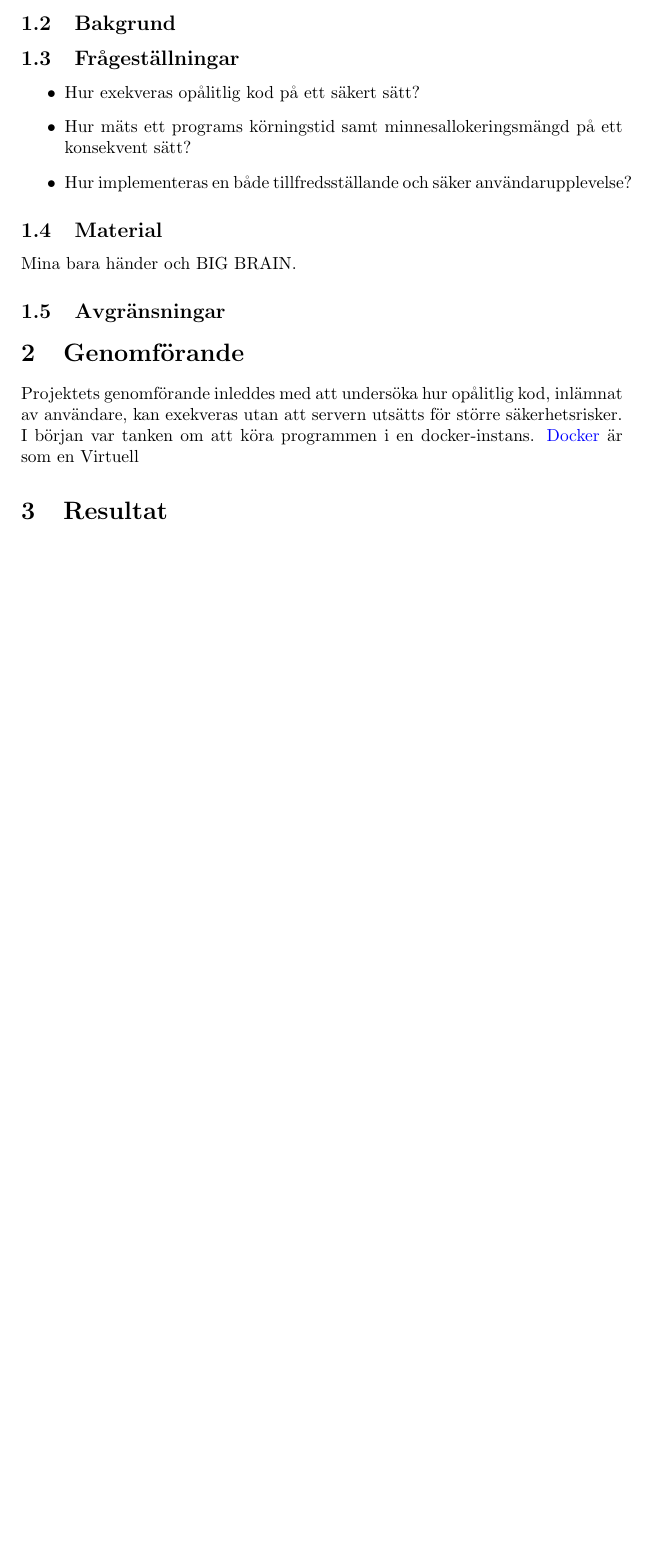
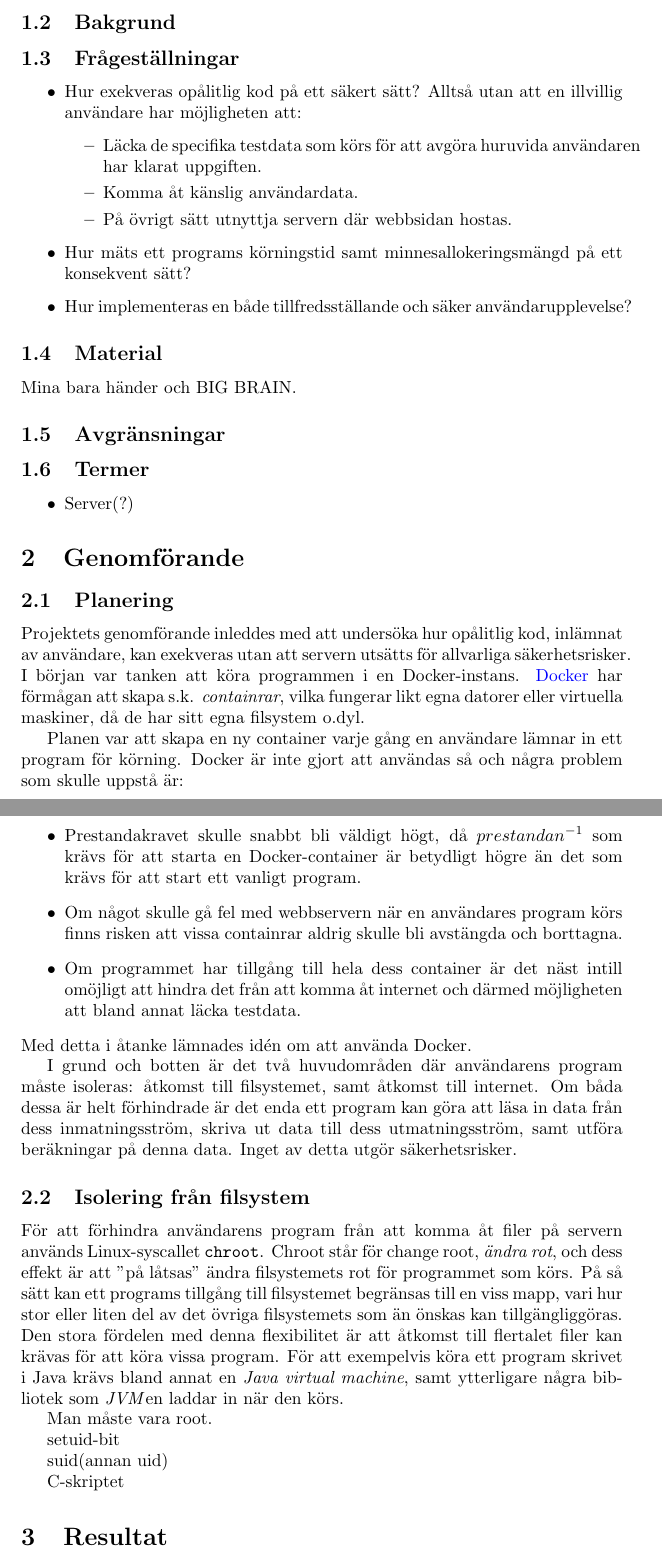
Before and after one commit to mathiasmagnusson/beetle, a LaTeX document (texturu/beetle.tex): part of page 3 of 3 before the commit and two parts of pages 3 and 4 of 4 after it, the two joined at a grey line, cut so that both start at the same text, the shorter picture padded with empty space. Compiled offline with pdfLaTeX.

Commit message:
type bype hype

```diff
--- a/texturu/beetle.tex
+++ b/texturu/beetle.tex
@@ -1,4 +1,4 @@
-\documentclass{article}
+\documentclass[swedish]{article}
 
 \author{Mathias Magnusson}
 \title{Le gymnasiearbete}
@@ -42,7 +42,14 @@ en säker webbserver skapas samt hur opålitlig kod kan exekveras på ett
 \subsection{Frågeställningar}
 
 \begin{itemize}
-	\item Hur exekveras opålitlig kod på ett säkert sätt?
+	\item Hur exekveras opålitlig kod på ett säkert sätt? Alltså utan att en
+		illvillig användare har möjligheten att:
+		\begin{itemize}
+			\item Läcka de specifika testdata som körs för att avgöra huruvida
+				användaren har klarat uppgiften.
+			\item Komma åt känslig användardata.
+			\item På övrigt sätt utnyttja servern där webbsidan hostas.
+		\end{itemize}
 	\item
 		Hur mäts ett programs körningstid samt minnesallokeringsmängd på ett
 		konsekvent sätt?
@@ -60,12 +67,66 @@ Mina bara händer och BIG BRAIN.
 
 \subsection{Avgränsningar}
 
+\subsection{Termer}
+
+\begin{itemize}
+	\item Server(?)
+\end{itemize}
+
 \section{Genomförande}
 
+\subsection{Planering}
+
 Projektets genomförande inleddes med att undersöka hur opålitlig kod, inlämnat
-av användare, kan exekveras utan att servern utsätts för större säkerhetsrisker.
-I början var tanken om att köra programmen i en docker-instans.
-\href{https://www.docker.com}{Docker} är som en Virtuell
+av användare, kan exekveras utan att servern utsätts för allvarliga
+säkerhetsrisker. I början var tanken att köra programmen i en Docker-instans.
+\href{https://www.docker.com}{Docker} har förmågan att skapa s.k.
+\textit{containrar}, vilka fungerar likt egna datorer eller virtuella maskiner,
+då de har sitt egna filsystem o.dyl.
+
+Planen var att skapa en ny container varje gång en användare lämnar in ett
+program för körning. Docker är inte gjort att användas så och några problem som
+skulle uppstå är:
+\begin{itemize}
+	\item Prestandakravet skulle snabbt bli väldigt högt, då ${prestandan}^{-1}$
+		som krävs för att starta en Docker-container är betydligt högre än det
+		som krävs för att start ett vanligt program.
+	\item Om något skulle gå fel med webbservern när en användares program körs
+		finns risken att vissa containrar aldrig skulle bli avstängda och
+		borttagna.
+	\item Om programmet har tillgång till hela dess container är det näst
+		intill omöjligt att hindra det från att komma åt internet och därmed
+		möjligheten att bland annat läcka testdata.
+\end{itemize}
+Med detta i åtanke lämnades idén om att använda Docker.
+
+% TODO: g&b=?=retarded
+I grund och botten är det två huvudområden där användarens program måste
+isoleras: åtkomst till filsystemet, samt åtkomst till internet. Om båda dessa är
+helt förhindrade är det enda ett program kan göra att läsa in data från dess
+inmatningsström, skriva ut data till dess utmatningsström, samt utföra
+beräkningar på denna data. Inget av detta utgör säkerhetsrisker.
+
+\subsection{Isolering från filsystem}
+
+För att förhindra användarens program från att komma åt filer på servern används
+Linux-syscallet \texttt{chroot}. Chroot står för change root,
+\textit{ändra rot}, och dess effekt är att "på låtsas" ändra filsystemets rot
+för programmet som körs. På så sätt kan ett programs tillgång till filsystemet
+begränsas till en viss mapp, vari hur stor eller liten del av det övriga
+filsystemets som än önskas kan tillgängliggöras. Den stora fördelen med denna
+flexibilitet är att åtkomst till flertalet filer kan krävas för att köra vissa
+program. För att exempelvis köra ett program skrivet i Java krävs bland annat en
+\textit{Java virtual machine}, samt ytterligare några bibliotek som
+\textit{JVM}en laddar in när den körs.
+
+Man måste vara root.
+
+setuid-bit
+
+suid(annan uid)
+
+C-skriptet
 
 \section{Resultat}
 
```
Also changed, not shown: 3 other files.
